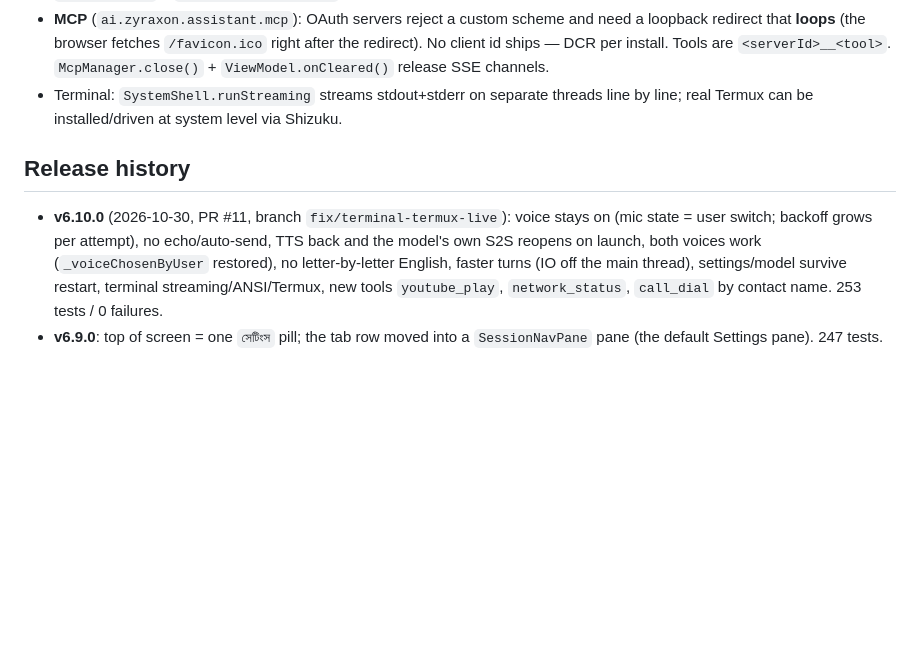
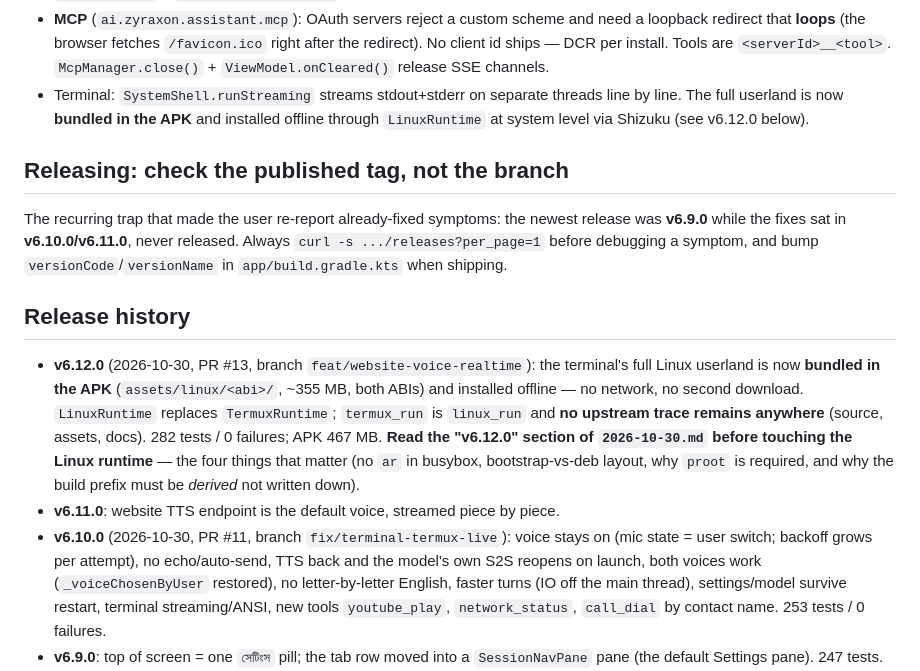
Before and after one commit to onelpawarai-X/zyraxon-mobile-ai, a Markdown page: .openhands/memory/MEMORY.md, the part around the change. Rendered like a GitHub page; blank space fills up the shorter version.

```diff
--- a/.openhands/memory/MEMORY.md
+++ b/.openhands/memory/MEMORY.md
@@ -163,14 +163,30 @@ second `_voiceGender` in the ViewModel (real compile error once).
   redirect). No client id ships — DCR per install. Tools are `<serverId>__<tool>`.
   `McpManager.close()` + `ViewModel.onCleared()` release SSE channels.
 - Terminal: `SystemShell.runStreaming` streams stdout+stderr on separate threads line by
-  line; real Termux can be installed/driven at system level via Shizuku.
+  line. The full userland is now **bundled in the APK** and installed offline through
+  `LinuxRuntime` at system level via Shizuku (see v6.12.0 below).
+
+## Releasing: check the published tag, not the branch
+The recurring trap that made the user re-report already-fixed symptoms: the newest
+release was **v6.9.0** while the fixes sat in **v6.10.0/v6.11.0**, never released. Always
+`curl -s .../releases?per_page=1` before debugging a symptom, and bump
+`versionCode`/`versionName` in `app/build.gradle.kts` when shipping.
 
 ## Release history
+- **v6.12.0** (2026-10-30, PR #13, branch `feat/website-voice-realtime`): the terminal's
+  full Linux userland is now **bundled in the APK** (`assets/linux/<abi>/`, ~355 MB,
+  both ABIs) and installed offline — no network, no second download. `LinuxRuntime`
+  replaces `TermuxRuntime`; `termux_run` is `linux_run` and **no upstream trace remains
+  anywhere** (source, assets, docs). 282 tests / 0 failures; APK 467 MB.
+  **Read the "v6.12.0" section of `2026-10-30.md` before touching the Linux runtime** —
+  the four things that matter (no `ar` in busybox, bootstrap-vs-deb layout, why `proot`
+  is required, and why the build prefix must be *derived* not written down).
+- **v6.11.0**: website TTS endpoint is the default voice, streamed piece by piece.
 - **v6.10.0** (2026-10-30, PR #11, branch `fix/terminal-termux-live`): voice stays on
   (mic state = user switch; backoff grows per attempt), no echo/auto-send, TTS back and
   the model's own S2S reopens on launch, both voices work (`_voiceChosenByUser` restored),
   no letter-by-letter English, faster turns (IO off the main thread), settings/model
-  survive restart, terminal streaming/ANSI/Termux, new tools `youtube_play`,
+  survive restart, terminal streaming/ANSI, new tools `youtube_play`,
   `network_status`, `call_dial` by contact name. 253 tests / 0 failures.
 - **v6.9.0**: top of screen = one `সেটিংস` pill; the tab row moved into a `SessionNavPane`
   pane (the default Settings pane). 247 tests.
```
Also changed, not shown: .openhands/memory/2026-10-30.md (+49 -0 lines).
